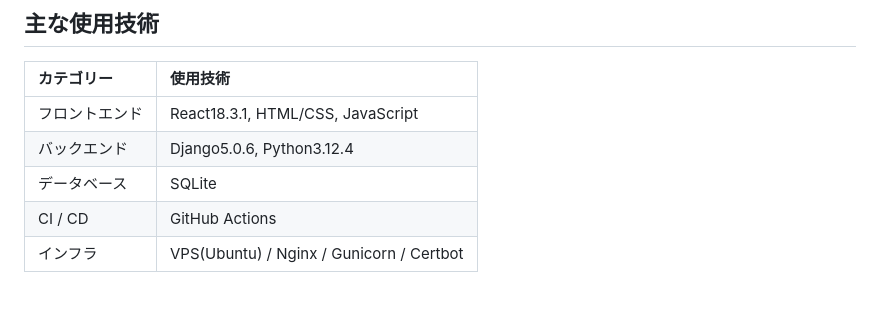
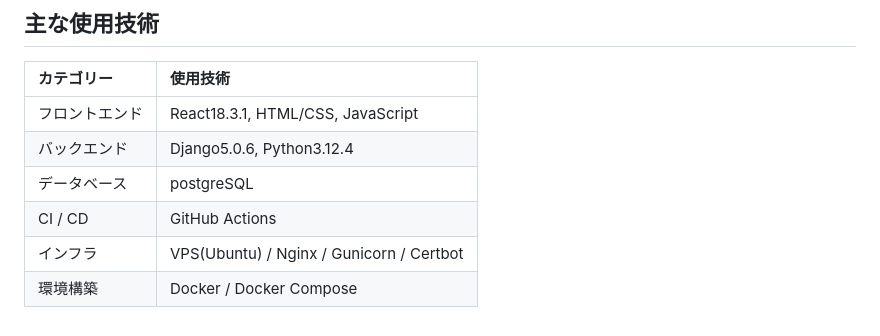
Before and after one commit to sanmamama/portfolio_backend, a Markdown page: README.md, the part around the change. Rendered like a GitHub page.

```diff
--- a/README.md
+++ b/README.md
@@ -78,6 +78,7 @@
 |:-----------|:------------|
 | フロントエンド | React18.3.1, HTML/CSS, JavaScript |
 | バックエンド | Django5.0.6, Python3.12.4 |
-| データベース | SQLite |
+| データベース | postgreSQL |
 | CI / CD | GitHub Actions |
 | インフラ | VPS(Ubuntu) / Nginx / Gunicorn / Certbot |
+| 環境構築 | Docker / Docker Compose |
```
